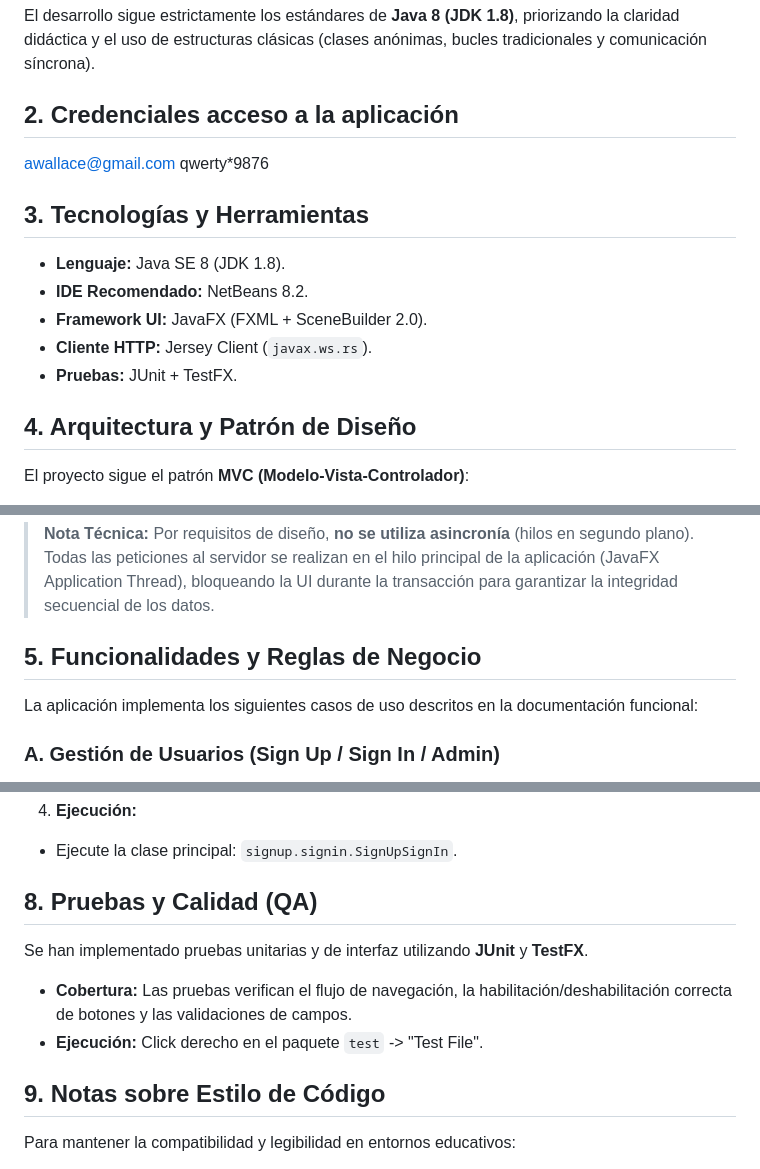
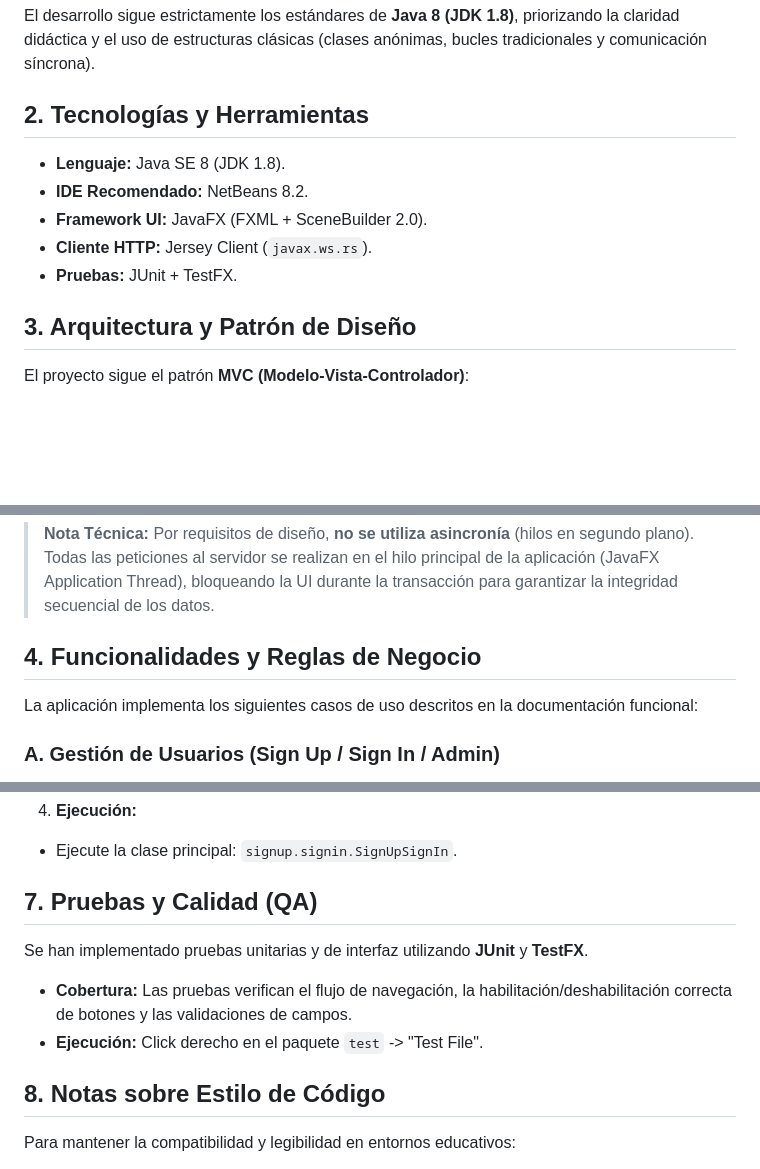
Before and after one commit to EduardoJL02/SignUp-SignIn, a Markdown page: README.md, 3 parts joined by grey strips. Rendered like a GitHub page; blank space fills up the shorter version.

Commit message:
Revise section numbers and update README content

```diff
--- a/README.md
+++ b/README.md
@@ -6,11 +6,7 @@ Este proyecto consiste en el desarrollo del lado cliente (**Front-end**) de una
 
 El desarrollo sigue estrictamente los estándares de **Java 8 (JDK 1.8)**, priorizando la claridad didáctica y el uso de estructuras clásicas (clases anónimas, bucles tradicionales y comunicación síncrona).
 
-## 2. Credenciales acceso a la aplicación
-awallace@gmail.com
-qwerty*9876
-
-## 3. Tecnologías y Herramientas
+## 2. Tecnologías y Herramientas
 
 * **Lenguaje:** Java SE 8 (JDK 1.8).
 * **IDE Recomendado:** NetBeans 8.2.
@@ -18,7 +14,7 @@ qwerty*9876
 * **Cliente HTTP:** Jersey Client (`javax.ws.rs`).
 * **Pruebas:** JUnit + TestFX.
 
-## 4. Arquitectura y Patrón de Diseño
+## 3. Arquitectura y Patrón de Diseño
 
 El proyecto sigue el patrón **MVC (Modelo-Vista-Controlador)**:
 
@@ -29,7 +25,7 @@ El proyecto sigue el patrón **MVC (Modelo-Vista-Controlador)**:
 
 > **Nota Técnica:** Por requisitos de diseño, **no se utiliza asincronía** (hilos en segundo plano). Todas las peticiones al servidor se realizan en el hilo principal de la aplicación (JavaFX Application Thread), bloqueando la UI durante la transacción para garantizar la integridad secuencial de los datos.
 
-## 5. Funcionalidades y Reglas de Negocio
+## 4. Funcionalidades y Reglas de Negocio
 
 La aplicación implementa los siguientes casos de uso descritos en la documentación funcional:
 
@@ -109,14 +105,14 @@ src/
 
 
 
-## 8. Pruebas y Calidad (QA)
+## 7. Pruebas y Calidad (QA)
 
 Se han implementado pruebas unitarias y de interfaz utilizando **JUnit** y **TestFX**.
 
 * **Cobertura:** Las pruebas verifican el flujo de navegación, la habilitación/deshabilitación correcta de botones y las validaciones de campos.
 * **Ejecución:** Click derecho en el paquete `test` -> "Test File".
 
-## 9. Notas sobre Estilo de Código
+## 8. Notas sobre Estilo de Código
 
 Para mantener la compatibilidad y legibilidad en entornos educativos:
 
```
Also changed, not shown: other parts of README.md (+2 -2 lines).
